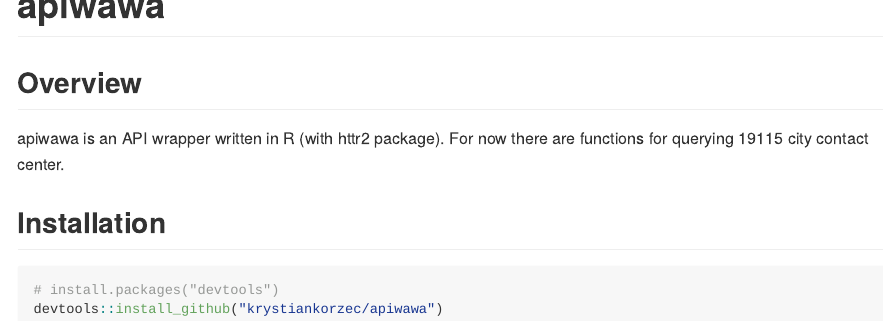
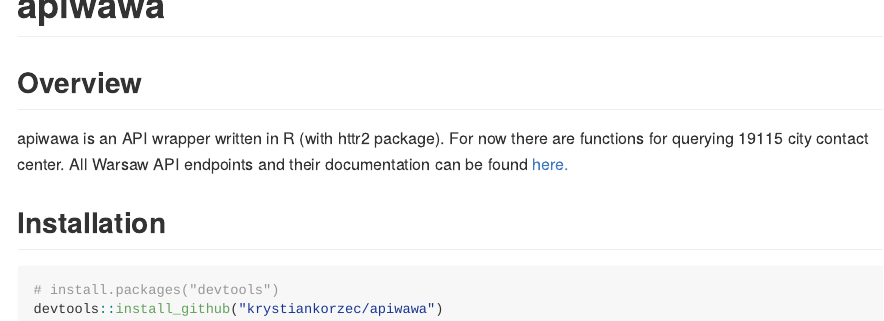
Before and after one commit to krystiankorzec/APIwawa, an R Markdown document (README.Rmd): the page in a window 1100 px wide, from its top. The pictures show the output file README.md that the author committed with the source, drawn offline in the style of GitHub.

Commit message:
minor change in README

```diff
--- a/README.Rmd
+++ b/README.Rmd
@@ -17,7 +17,7 @@ knitr::opts_chunk$set(
 ## Overview
 
 apiwawa is an API wrapper written in R (with httr2 package). For now there are
-functions for querying 19115 city contact center.
+functions for querying 19115 city contact center. All Warsaw API endpoints and their documentation can be found [here.](https://api.um.warszawa.pl)
 
 ## Installation
 
```
Also changed, not shown: README.md.
